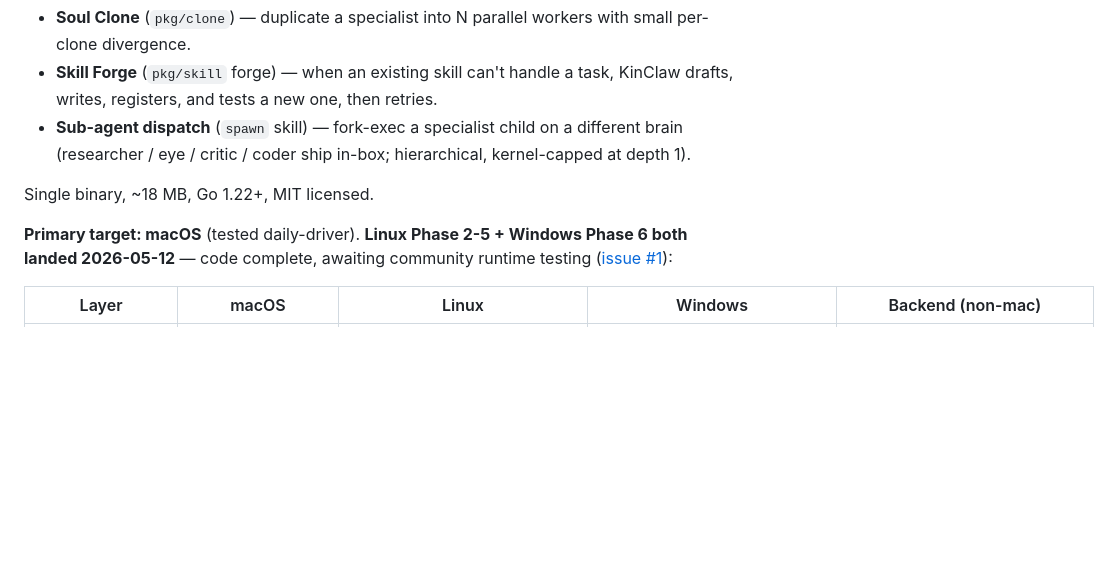
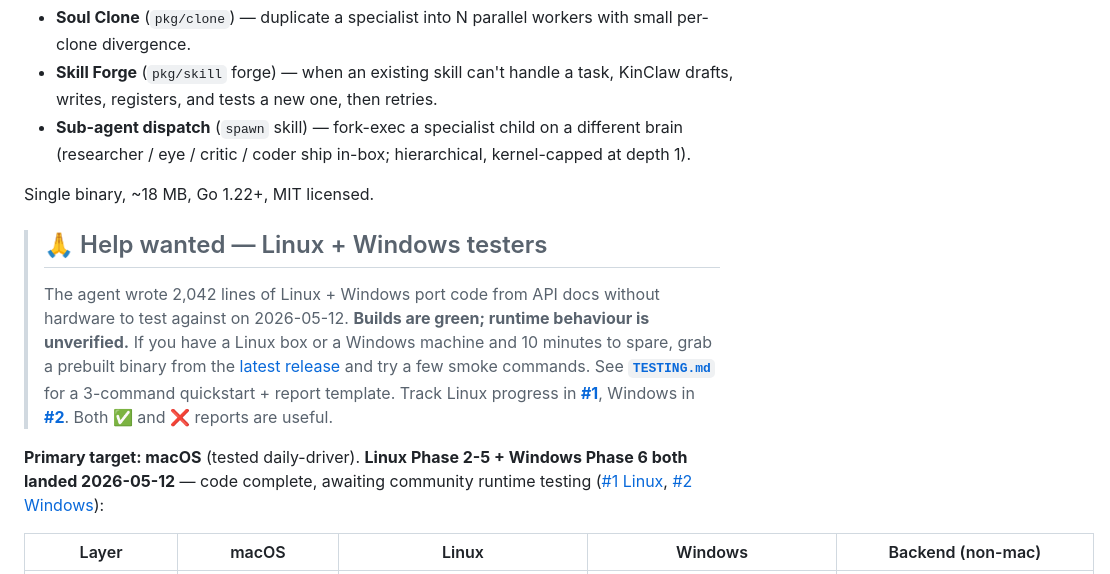
Before and after one commit to LocalKinAI/kinclaw, a Markdown page: README.md, the part around the change. GitHub-like rendering; blank space fills up the shorter version.

```diff
--- a/README.md
+++ b/README.md
@@ -19,10 +19,24 @@ your UI semantically, clicks, types, and — the part no one else has —
 
 Single binary, ~18 MB, Go 1.22+, MIT licensed.
 
+> ## 🙏 Help wanted — Linux + Windows testers
+>
+> The agent wrote 2,042 lines of Linux + Windows port code from API
+> docs without hardware to test against on 2026-05-12. **Builds are
+> green; runtime behaviour is unverified.** If you have a Linux box or
+> a Windows machine and 10 minutes to spare, grab a prebuilt binary
+> from the [latest release](https://github.com/LocalKinAI/kinclaw/releases)
+> and try a few smoke commands. See [**`TESTING.md`**](TESTING.md) for
+> a 3-command quickstart + report template. Track Linux progress in
+> [**#1**](https://github.com/LocalKinAI/kinclaw/issues/1), Windows in
+> [**#2**](https://github.com/LocalKinAI/kinclaw/issues/2). Both ✅ and
+> ❌ reports are useful.
+
 **Primary target: macOS** (tested daily-driver).
 **Linux Phase 2-5 + Windows Phase 6 both landed 2026-05-12** — code
 complete, awaiting community runtime testing
-([issue #1](https://github.com/LocalKinAI/kinclaw/issues/1)):
+([#1 Linux](https://github.com/LocalKinAI/kinclaw/issues/1),
+[#2 Windows](https://github.com/LocalKinAI/kinclaw/issues/2)):
 
 | Layer | macOS | Linux | Windows | Backend (non-mac) |
 |---|---|---|---|---|
```
Also changed, not shown: TESTING.md (added, +143 -0 lines).
